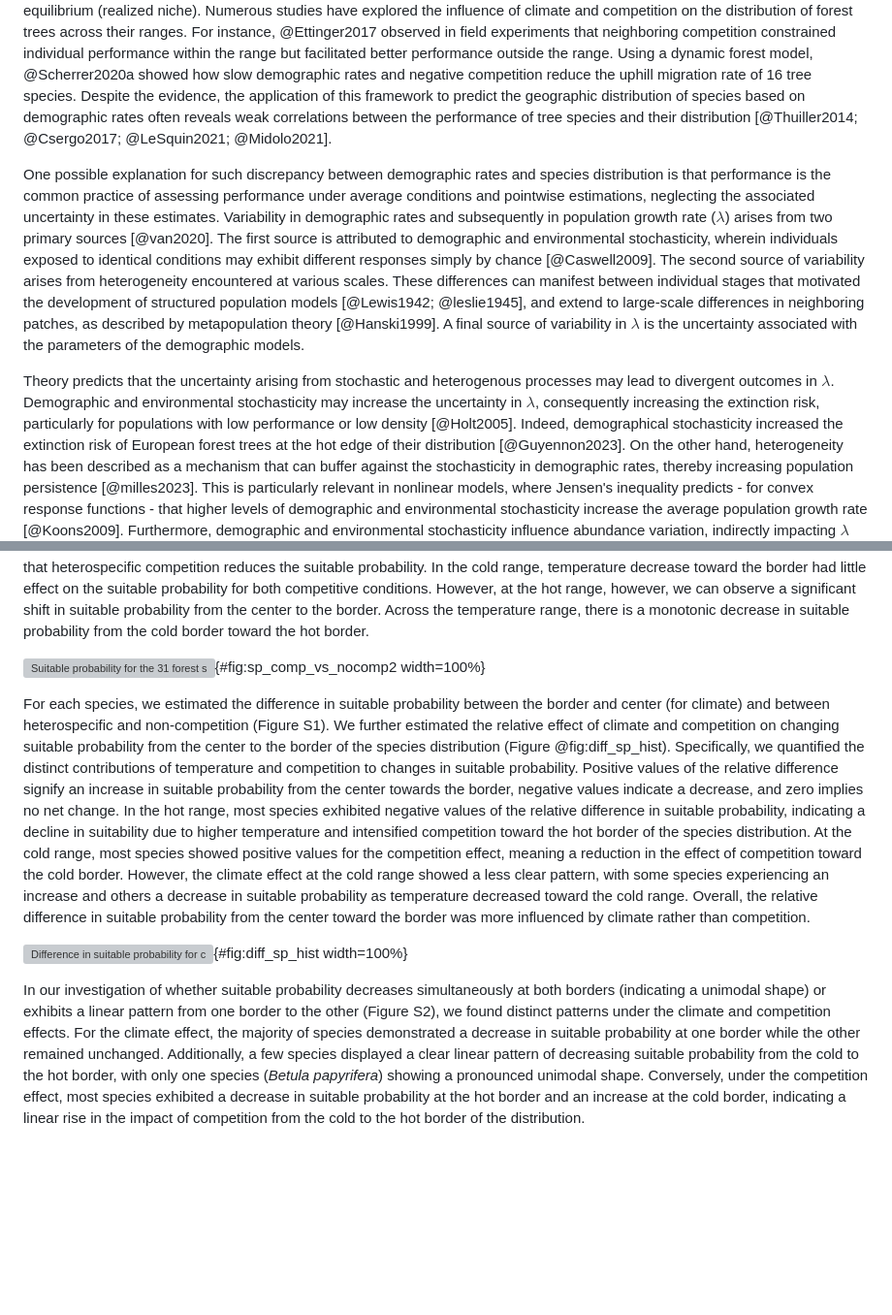
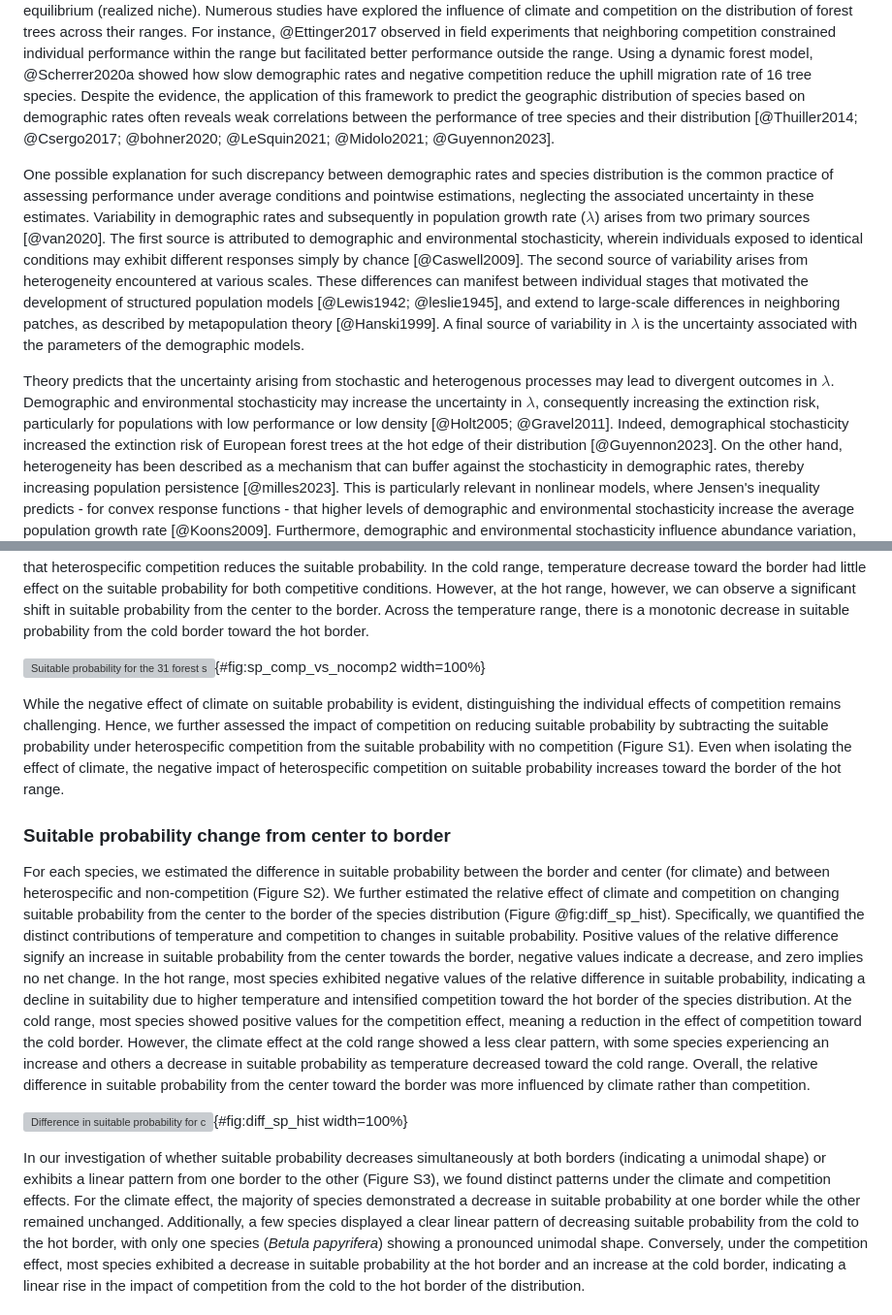
Before and after one commit to willvieira/ms_forest-suitable-probability, a Markdown page: manuscript/manuscript.md, 2 parts joined by grey strips. Shown: that part at 97% size. GitHub-like rendering; blank space fills up the shorter version; grey boxes are pictures that could not be loaded.

Commit message:
add some refs and supp results

```diff
--- a/manuscript/manuscript.md
+++ b/manuscript/manuscript.md
@@ -12,9 +12,9 @@ Formally, this framework evaluates the intrinsic population growth rate when the
 Numerous studies have explored the influence of climate and competition on the distribution of forest trees across their ranges.
 For instance, @Ettinger2017 observed in field experiments that neighboring competition constrained individual performance within the range but facilitated better performance outside the range.
 Using a dynamic forest model, @Scherrer2020a showed how slow demographic rates and negative competition reduce the uphill migration rate of 16 tree species.
-Despite the evidence, the application of this framework to predict the geographic distribution of species based on demographic rates often reveals weak correlations between the performance of tree species and their distribution [@Thuiller2014; @Csergo2017; @LeSquin2021; @Midolo2021].
+Despite the evidence, the application of this framework to predict the geographic distribution of species based on demographic rates often reveals weak correlations between the performance of tree species and their distribution [@Thuiller2014; @Csergo2017; @bohner2020; @LeSquin2021; @Midolo2021; @Guyennon2023].
 
-One possible explanation for such discrepancy between demographic rates and species distribution is that performance is the common practice of assessing performance under average conditions and pointwise estimations, neglecting the associated uncertainty in these estimates.
+One possible explanation for such discrepancy between demographic rates and species distribution is the common practice of assessing performance under average conditions and pointwise estimations, neglecting the associated uncertainty in these estimates.
 Variability in demographic rates and subsequently in population growth rate ($\lambda$) arises from two primary sources [@van2020].
 The first source is attributed to demographic and environmental stochasticity, wherein individuals exposed to identical conditions may exhibit different responses simply by chance [@Caswell2009].
 The second source of variability arises from heterogeneity encountered at various scales.
@@ -22,7 +22,7 @@ These differences can manifest between individual stages that motivated the deve
 A final source of variability in $\lambda$ is the uncertainty associated with the parameters of the demographic models.
 
 Theory predicts that the uncertainty arising from stochastic and heterogenous processes may lead to divergent outcomes in $\lambda$.
-Demographic and environmental stochasticity may increase the uncertainty in $\lambda$, consequently increasing the extinction risk, particularly for populations with low performance or low density [@Holt2005].
+Demographic and environmental stochasticity may increase the uncertainty in $\lambda$, consequently increasing the extinction risk, particularly for populations with low performance or low density [@Holt2005; @Gravel2011].
 Indeed, demographical stochasticity increased the extinction risk of European forest trees at the hot edge of their distribution [@Guyennon2023].
 On the other hand, heterogeneity has been described as a mechanism that can buffer against the stochasticity in demographic rates, thereby increasing population persistence [@milles2023].
 This is particularly relevant in nonlinear models, where Jensen's inequality predicts - for convex response functions - that higher levels of demographic and environmental stochasticity increase the average population growth rate [@Koons2009].
@@ -211,7 +211,13 @@ Across the temperature range, there is a monotonic decrease in suitable probabil
 
 ![Suitable probability for the 31 forest species in their distribution from the cold to the hot border of the mean annual temperature gradient. Note that we omitted the parameter uncertainty of each species in this figure to avoid overlap and increase clarity.](https://willvieira.github.io/book_forest-demography-IPM/extinction_risk_files/figure-html/fig-sp_comp_vs_nocomp2-1.png){#fig:sp_comp_vs_nocomp2 width=100%}
 
-For each species, we estimated the difference in suitable probability between the border and center (for climate) and between heterospecific and non-competition (Figure S1).
+While the negative effect of climate on suitable probability is evident, distinguishing the individual effects of competition remains challenging.
+Hence, we further assessed the impact of competition on reducing suitable probability by subtracting the suitable probability under heterospecific competition from the suitable probability with no competition (Figure S1).
+Even when isolating the effect of climate, the negative impact of heterospecific competition on suitable probability increases toward the border of the hot range.
+
+### Suitable probability change from center to border
+
+For each species, we estimated the difference in suitable probability between the border and center (for climate) and between heterospecific and non-competition (Figure S2).
 We further estimated the relative effect of climate and competition on changing suitable probability from the center to the border of the species distribution (Figure @fig:diff_sp_hist).
 Specifically, we quantified the distinct contributions of temperature and competition to changes in suitable probability.
 Positive values of the relative difference signify an increase in suitable probability from the center towards the border, negative values indicate a decrease, and zero implies no net change.
@@ -222,7 +228,7 @@ Overall, the relative difference in suitable probability from the center toward
 
 ![Difference in suitable probability for climate and competition effects over the cold and hot ranges. Negative values denote a decrease in species suitable probability from the center towards the distribution border, while positive values indicate an increase. Specifically, a negative value for climate at the hot (or cold) range signifies a reduction in suitable probability as temperature rises (or falls) towards the border.](https://willvieira.github.io/book_forest-demography-IPM/extinction_risk_files/figure-html/fig-diff_sp_hist-1.png){#fig:diff_sp_hist width=100%}
 
-In our investigation of whether suitable probability decreases simultaneously at both borders (indicating a unimodal shape) or exhibits a linear pattern from one border to the other (Figure S2), we found distinct patterns under the climate and competition effects.
+In our investigation of whether suitable probability decreases simultaneously at both borders (indicating a unimodal shape) or exhibits a linear pattern from one border to the other (Figure S3), we found distinct patterns under the climate and competition effects.
 For the climate effect, the majority of species demonstrated a decrease in suitable probability at one border while the other remained unchanged.
 Additionally, a few species displayed a clear linear pattern of decreasing suitable probability from the cold to the hot border, with only one species (*Betula papyrifera*) showing a pronounced unimodal shape.
 Conversely, under the competition effect, most species exhibited a decrease in suitable probability at the hot border and an increase at the cold border, indicating a linear rise in the impact of competition from the cold to the hot border of the distribution.
```
Also changed, not shown: other parts of manuscript/manuscript.md (+0 -1 lines), manuscript/suppInfo.md (+8 -2 lines).
